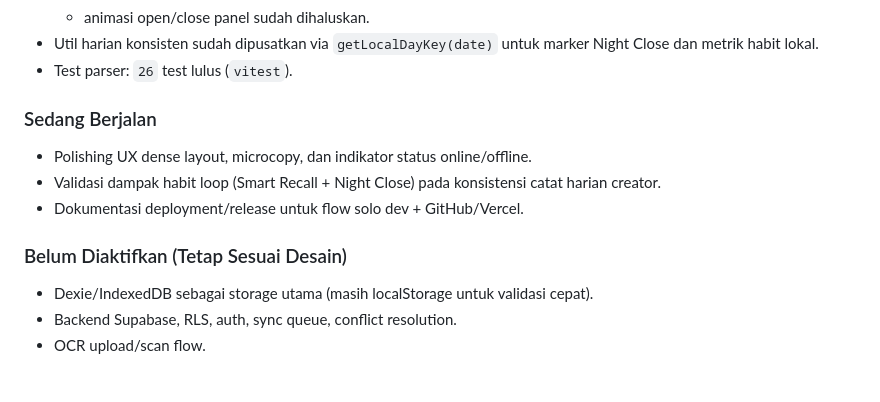
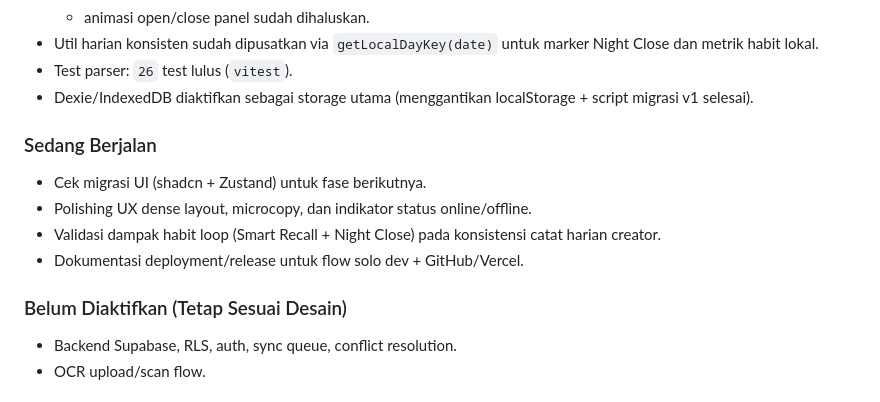
Before and after one commit to komenkx1/moey-management, a Markdown page: PLANS.md, the part around the change. GitHub-like rendering.

```diff
--- a/PLANS.md
+++ b/PLANS.md
@@ -67,14 +67,15 @@
   - animasi open/close panel sudah dihaluskan.
 - Util harian konsisten sudah dipusatkan via `getLocalDayKey(date)` untuk marker Night Close dan metrik habit lokal.
 - Test parser: `26` test lulus (`vitest`).
+- Dexie/IndexedDB diaktifkan sebagai storage utama (menggantikan localStorage + script migrasi v1 selesai).
 
 ### Sedang Berjalan
+- Cek migrasi UI (shadcn + Zustand) untuk fase berikutnya.
 - Polishing UX dense layout, microcopy, dan indikator status online/offline.
 - Validasi dampak habit loop (Smart Recall + Night Close) pada konsistensi catat harian creator.
 - Dokumentasi deployment/release untuk flow solo dev + GitHub/Vercel.
 
 ### Belum Diaktifkan (Tetap Sesuai Desain)
-- Dexie/IndexedDB sebagai storage utama (masih localStorage untuk validasi cepat).
 - Backend Supabase, RLS, auth, sync queue, conflict resolution.
 - OCR upload/scan flow.
 
```
Also changed, not shown: MIGRATION_SHADCN_ZUSTAND.md (+3 -3 lines).
